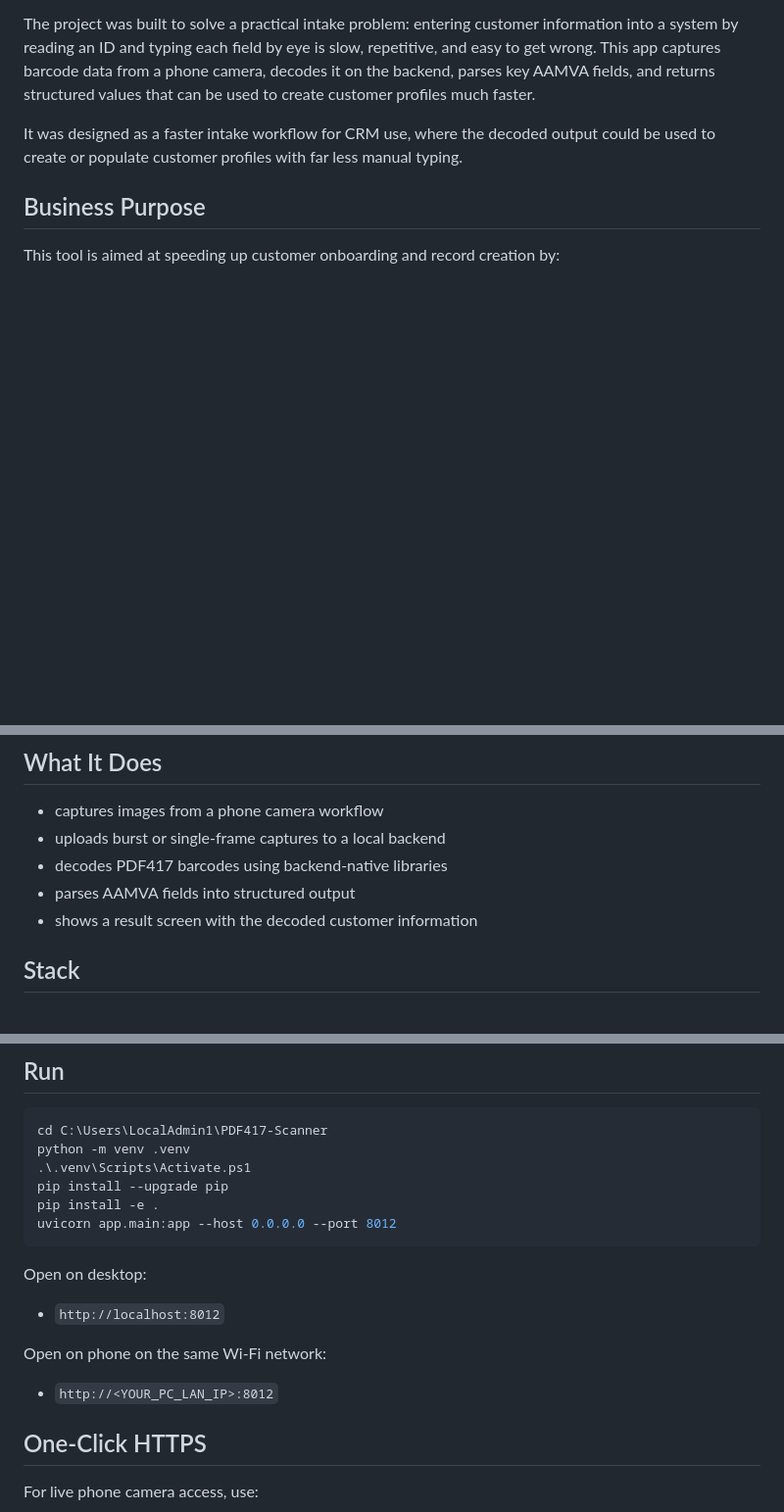
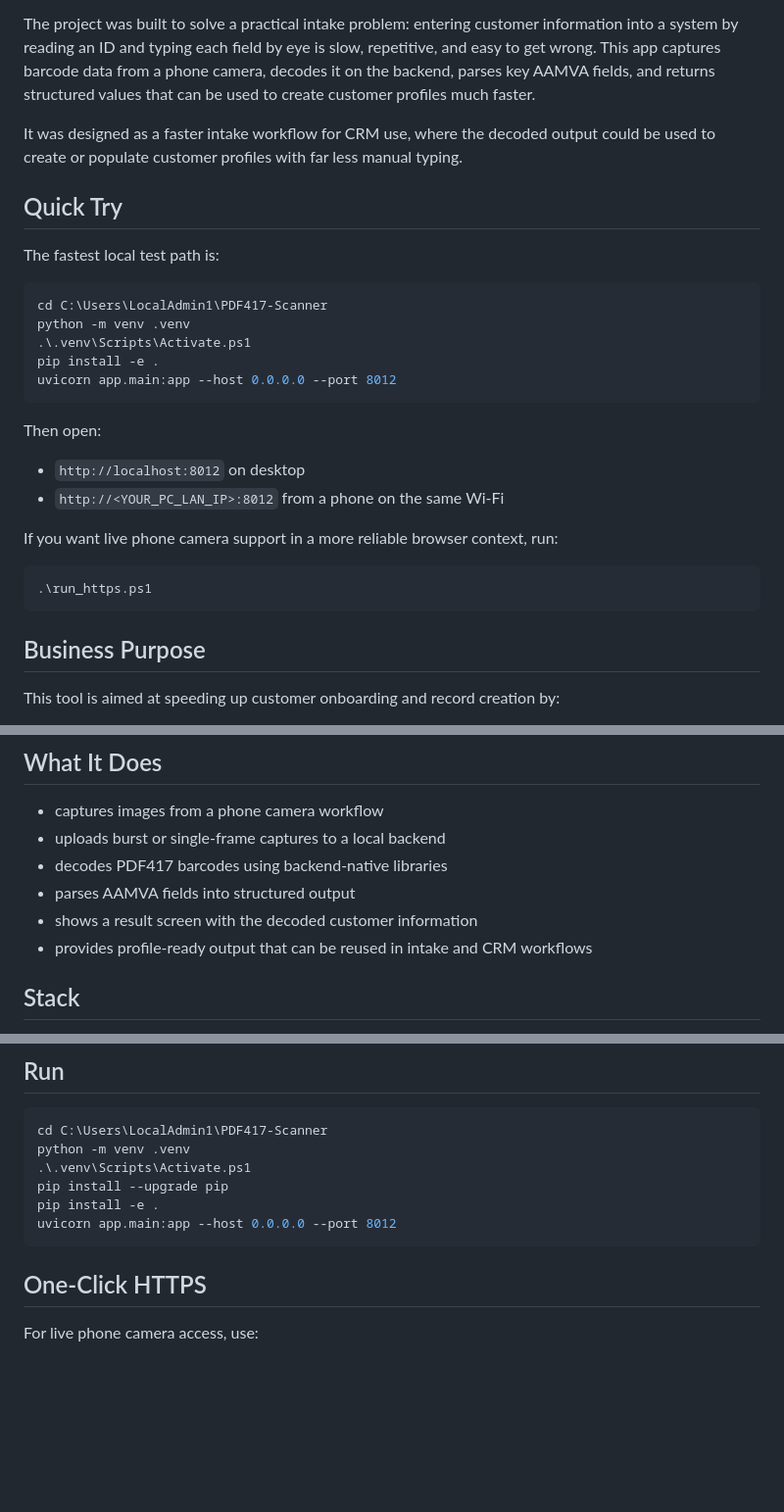
Before and after one commit to kamilamgad/PDF417-Scanner, a Markdown page: README.md, 3 parts joined by grey strips. Shown at 98% size. Rendered like a GitHub page; blank space fills up the shorter version.

Commit message:
Tighten README quick-start section

````diff
--- a/README.md
+++ b/README.md
@@ -5,6 +5,29 @@
 The project was built to solve a practical intake problem: entering customer information into a system by reading an ID and typing each field by eye is slow, repetitive, and easy to get wrong. This app captures barcode data from a phone camera, decodes it on the backend, parses key AAMVA fields, and returns structured values that can be used to create customer profiles much faster.
 
 It was designed as a faster intake workflow for CRM use, where the decoded output could be used to create or populate customer profiles with far less manual typing.
+
+## Quick Try
+
+The fastest local test path is:
+
+```powershell
+cd C:\Users\LocalAdmin1\PDF417-Scanner
+python -m venv .venv
+.\.venv\Scripts\Activate.ps1
+pip install -e .
+uvicorn app.main:app --host 0.0.0.0 --port 8012
+```
+
+Then open:
+
+- `http://localhost:8012` on desktop
+- `http://<YOUR_PC_LAN_IP>:8012` from a phone on the same Wi-Fi
+
+If you want live phone camera support in a more reliable browser context, run:
+
+```powershell
+.\run_https.ps1
+```
 
 ## Business Purpose
 
@@ -24,6 +47,7 @@ Instead of keying in names, address details, birth date, and license information
 - decodes PDF417 barcodes using backend-native libraries
 - parses AAMVA fields into structured output
 - shows a result screen with the decoded customer information
+- provides profile-ready output that can be reused in intake and CRM workflows
 
 ## Stack
 
@@ -61,14 +85,6 @@ pip install --upgrade pip
 pip install -e .
 uvicorn app.main:app --host 0.0.0.0 --port 8012
 ```
-
-Open on desktop:
-
-- `http://localhost:8012`
-
-Open on phone on the same Wi-Fi network:
-
-- `http://<YOUR_PC_LAN_IP>:8012`
 
 ## One-Click HTTPS
 
````
